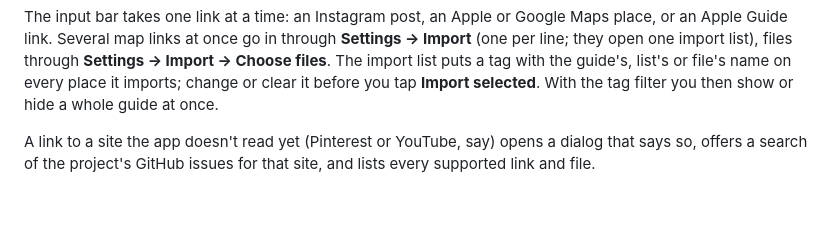
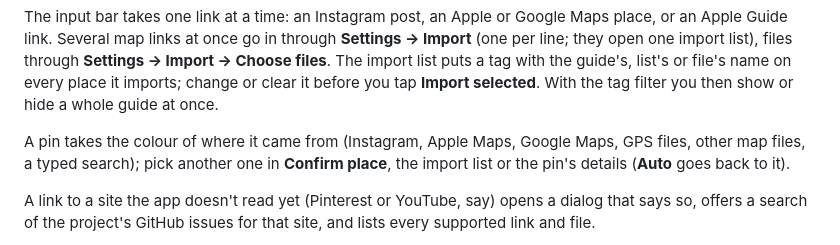
Before and after one commit to NeverMind-MMB/insta-pinmap, a Markdown page: README.md, the part around the change. Rendered like a GitHub page; blank space fills up the shorter version.

Commit message:
README: pins take their source's colour; the picker changes it [skip ci]
Co-Authored-By: Claude Opus 5.5 <noreply@anthropic.com>

```diff
--- a/README.md
+++ b/README.md
@@ -23,6 +23,10 @@ Maps place, or an Apple Guide link. Several map links at once go in through
 guide's, list's or file's name on every place it imports; change or clear it
 before you tap **Import selected**. With the tag filter you then show or hide a
 whole guide at once.
+
+A pin takes the colour of where it came from (Instagram, Apple Maps, Google Maps,
+GPS files, other map files, a typed search); pick another one in **Confirm
+place**, the import list or the pin's details (**Auto** goes back to it).
 
 A link to a site the app doesn't read yet (Pinterest or YouTube, say) opens a
 dialog that says so, offers a search of the project's GitHub issues for that
```
